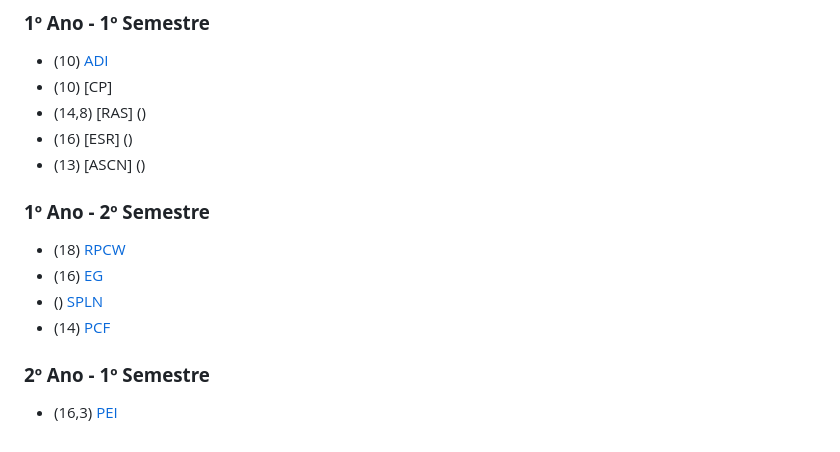
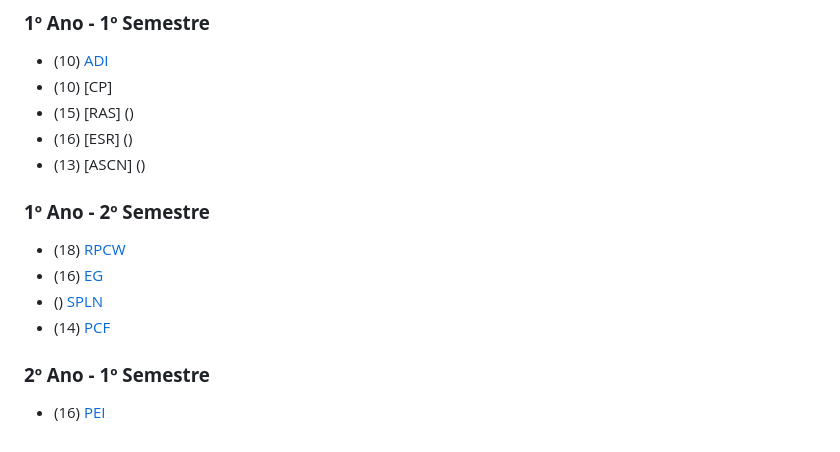
Before and after one commit to stellaechild/uminho, a Markdown page: README.md, the part around the change. Rendered like a GitHub page.

```diff
--- a/README.md
+++ b/README.md
@@ -57,7 +57,7 @@ Repositório de todos os projetos realizados no decorrer da [Licenciatura](#lice
 ### **1º Ano - 1º Semestre**
 - (10) [ADI]()
 - (10) [CP]
-- (14,8) [RAS] ()
+- (15) [RAS] ()
 - (16) [ESR] ()
 - (13) [ASCN] ()
 
@@ -68,4 +68,4 @@ Repositório de todos os projetos realizados no decorrer da [Licenciatura](#lice
 - (14) [PCF]()
 
 ### **2º Ano - 1º Semestre**
-- (16,3) [PEI]()
+- (16) [PEI]()
```
